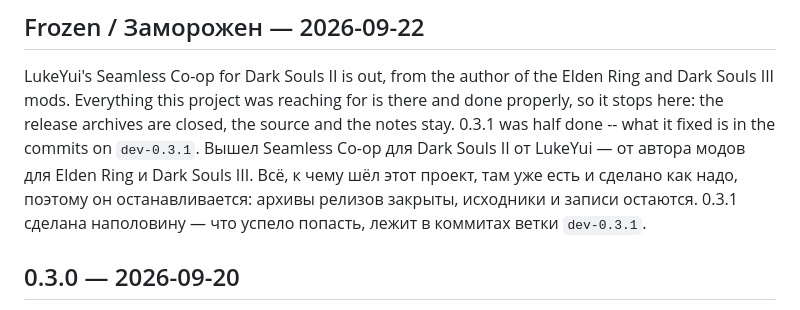
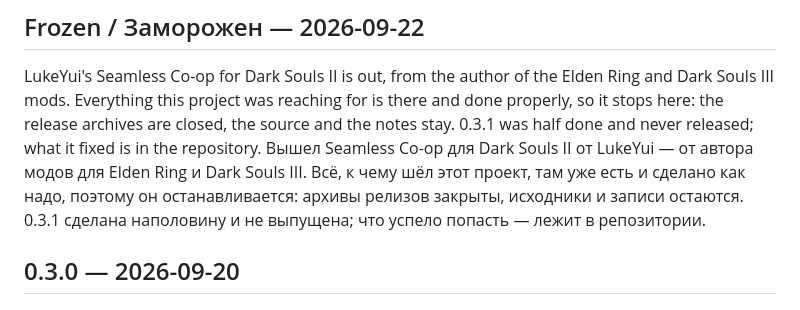
Before and after one commit to Restezzz/Seamless-DarkSouls2, a Markdown page: CHANGELOG.md, the part around the change. Drawn GitHub-style.

Commit message:
docs: the 0.3.1 work is in the repository, not on a branch of its own
Co-Authored-By: Claude Opus 5 <noreply@anthropic.com>

```diff
--- a/CHANGELOG.md
+++ b/CHANGELOG.md
@@ -10,12 +10,12 @@ archives: `Seamless-DS2-<version>-host.zip` for the host and `Seamless-DS2-<vers
 
 LukeYui's Seamless Co-op for Dark Souls II is out, from the author of the Elden Ring and Dark Souls III
 mods. Everything this project was reaching for is there and done properly, so it stops here: the release
-archives are closed, the source and the notes stay. 0.3.1 was half done -- what it fixed is in the
-commits on `dev-0.3.1`.
+archives are closed, the source and the notes stay. 0.3.1 was half done and never released; what it
+fixed is in the repository.
 Вышел Seamless Co-op для Dark Souls II от LukeYui — от автора модов для Elden Ring и Dark Souls III.
 Всё, к чему шёл этот проект, там уже есть и сделано как надо, поэтому он останавливается: архивы
-релизов закрыты, исходники и записи остаются. 0.3.1 сделана наполовину — что успело попасть, лежит в
-коммитах ветки `dev-0.3.1`.
+релизов закрыты, исходники и записи остаются. 0.3.1 сделана наполовину и не выпущена; что успело
+попасть — лежит в репозитории.
 
 ## 0.3.0 — 2026-09-20
 
```
